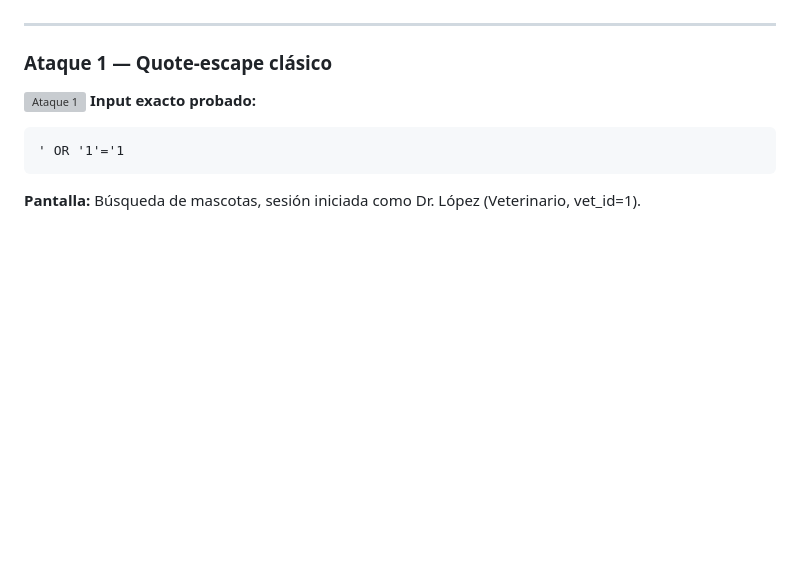
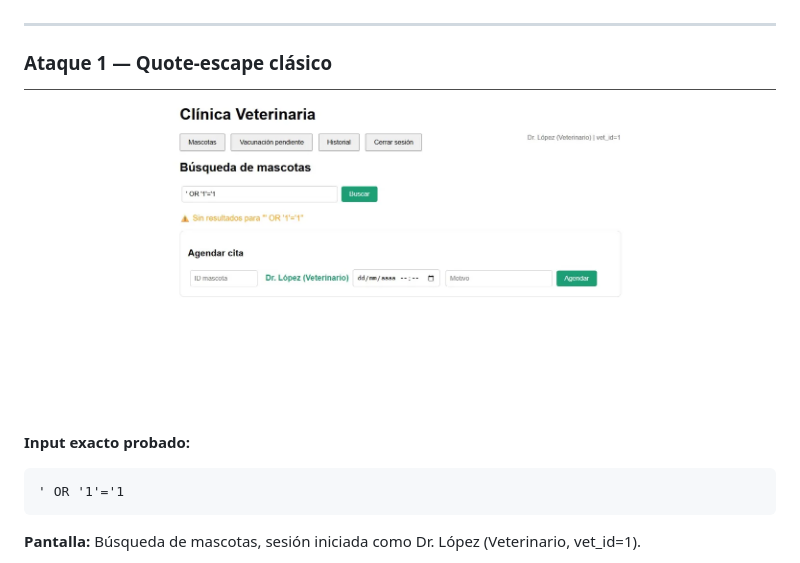
Before and after one commit to Miteek2000/Clinica-Veterinaria, a Markdown page: cuaderno_ataques.md, the part around the change. Drawn GitHub-style; blank space fills up the shorter version; grey boxes are pictures that could not be loaded.

Commit message:
correcion de primera prueba

````diff
--- a/cuaderno_ataques.md
+++ b/cuaderno_ataques.md
@@ -15,7 +15,7 @@ extra, sin errores de BD, sin ejecución de código malicioso.
 
 ---
 ### Ataque 1 — Quote-escape clásico
-![Ataque 1](./imagenes/image.png)
+![alt text](./Imagenes/image.png)
 **Input exacto probado:**
 ```
 ' OR '1'='1
````
